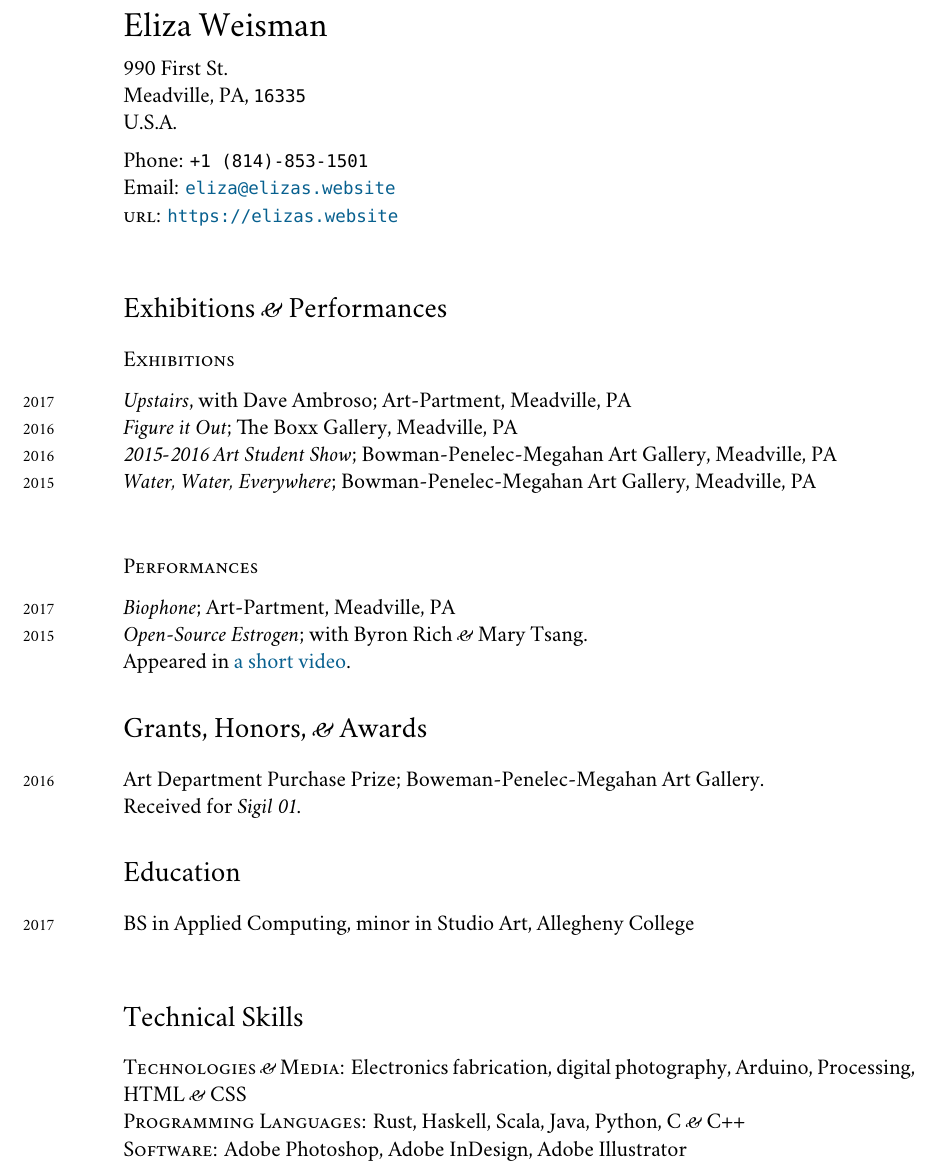
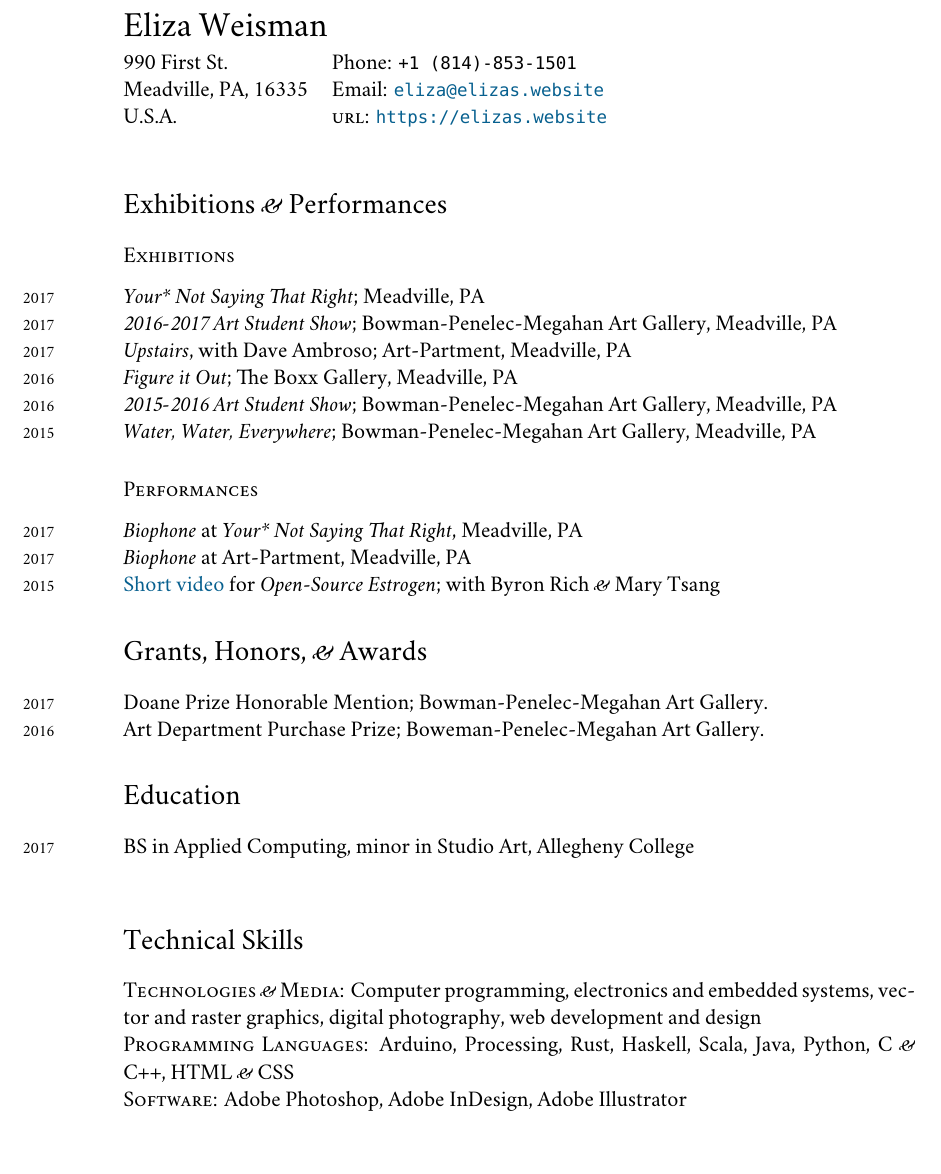
Before and after one commit to hawkw/cv, a LaTeX CV (cv-art.tex): part of page 1 of 2 before the commit and part of the page after it, cut so that both start at the same text. Compiled offline with XeLaTeX; a missing font is replaced by an installed copy or a similar font.

Commit message:
update art cv

```diff
--- a/cv-art.tex
+++ b/cv-art.tex
@@ -51,34 +51,34 @@
 % DOCUMENT
 \begin{document}
 {\LARGE Eliza Weisman}\\[.2cm]
-990 First St.\\
-Meadville, PA, \texttt{16335}\\
-U.S.A.\\[.2cm]
-Phone: \texttt{+1 (814)-853-1501}\\
-%Fax: \texttt{609-924-8399}\\[.2cm]
-Email: \href{mailto:eliza@elizas.website}{\texttt{eliza@elizas.website}}\\
-\textsc{url}: \href{https://elizas.website}{\texttt{https://elizas.website}}\\
-%Born:  March 12, 1879---Ulm, Germany\\
-%Nationality:  German/American
+\noindent\begin{tabular}{@{}l l}
+990 First St. & Phone: \texttt{+1 (814)-853-1501}\\\noindent
+Meadville, PA, 16335 & Email: \href{mailto:eliza@elizas.website}{\texttt{eliza@elizas.website}}\\\noindent
+U.S.A.&\textsc{url}: \href{https://elizas.website}{\texttt{https://elizas.website}}\\\noindent
+\end{tabular}
 
 %%\hrule
 \section*{Exhibitions \amper{} Performances}
 
 \subsection*{Exhibitions}
 
-\noindent\years{2017}\textit{Upstairs}, with Dave Ambroso; Art-Partment, Meadville, PA \\
+\noindent\years{2017}\textit{Your* Not Saying That Right}; Meadville, PA \\
+\years{2017} \textit{2016-2017 Art Student Show}; Bowman-Penelec-Megahan Art Gallery, Meadville, PA \\
+\years{2017}\textit{Upstairs}, with Dave Ambroso; Art-Partment, Meadville, PA \\
 \years{2016} \textit{Figure it Out}; The Boxx Gallery, Meadville, PA \\
 \years{2016} \textit{2015-2016 Art Student Show}; Bowman-Penelec-Megahan Art Gallery, Meadville, PA \\
-\years{2015} \textit{Water, Water, Everywhere}; Bowman-Penelec-Megahan Art Gallery, Meadville, PA \\
+\years{2015} \textit{Water, Water, Everywhere}; Bowman-Penelec-Megahan Art Gallery, Meadville, PA
 
 \subsection*{Performances}
-\noindent\years{2017}\textit{Biophone}; Art-Partment, Meadville, PA \\
-\years{2015}\textit{Open-Source Estrogen}; with Byron Rich \amper{} Mary Tsang. \\
-	Appeared in \href{https://vimeo.com/199002358}{a short video}.
+\noindent\years{2017}\textit{Biophone} at \textit{Your* Not Saying That Right}, Meadville, PA \\
+\years{2017}\textit{Biophone} at Art-Partment, Meadville, PA \\
+\years{2015}\href{https://vimeo.com/199002358}{Short video} for \textit{Open-Source Estrogen}; with Byron Rich \amper{} Mary Tsang
 
 \section*{Grants, Honors, \amper{} Awards}
-\years{2016} Art Department Purchase Prize; Boweman-Penelec-Megahan Art Gallery. \\
-	Received for \textit{Sigil 01}.
+\years{2017} Doane Prize Honorable Mention; Bowman-Penelec-Megahan Art Gallery.\\
+	%Received for \textit{Upon Viewing the TOPAZ-III Atomic Pile}. \\
+\years{2016} Art Department Purchase Prize; Boweman-Penelec-Megahan Art Gallery.
+	%Received for \textit{Sigil 01}.
 
 
 %\hrule
@@ -90,11 +90,11 @@ Email: \href{mailto:eliza@elizas.website}{\texttt{eliza@elizas.website}}\\
 \section*{Technical Skills}
 
 \textsc{Technologies \amper{} Media:}
-Electronics fabrication, digital photography, Arduino, Processing, HTML \amper{} CSS \\
+Computer programming, electronics and embedded systems, vector and raster graphics, digital photography, web development and design \\
 \textsc{Programming Languages:}
-Rust, Haskell, Scala, Java, Python, C \amper{} C++\\
+Arduino, Processing, Rust, Haskell, Scala, Java, Python, C \amper{} C++, HTML \amper{} CSS\\
 \textsc{Software:}
-Adobe Photoshop, Adobe InDesign, Adobe Illustrator \\
+Adobe Photoshop, Adobe InDesign, Adobe Illustrator
 
 
 
```
Also changed, not shown: cv-art.pdf, cv-art.tex (2 more changed lines).
